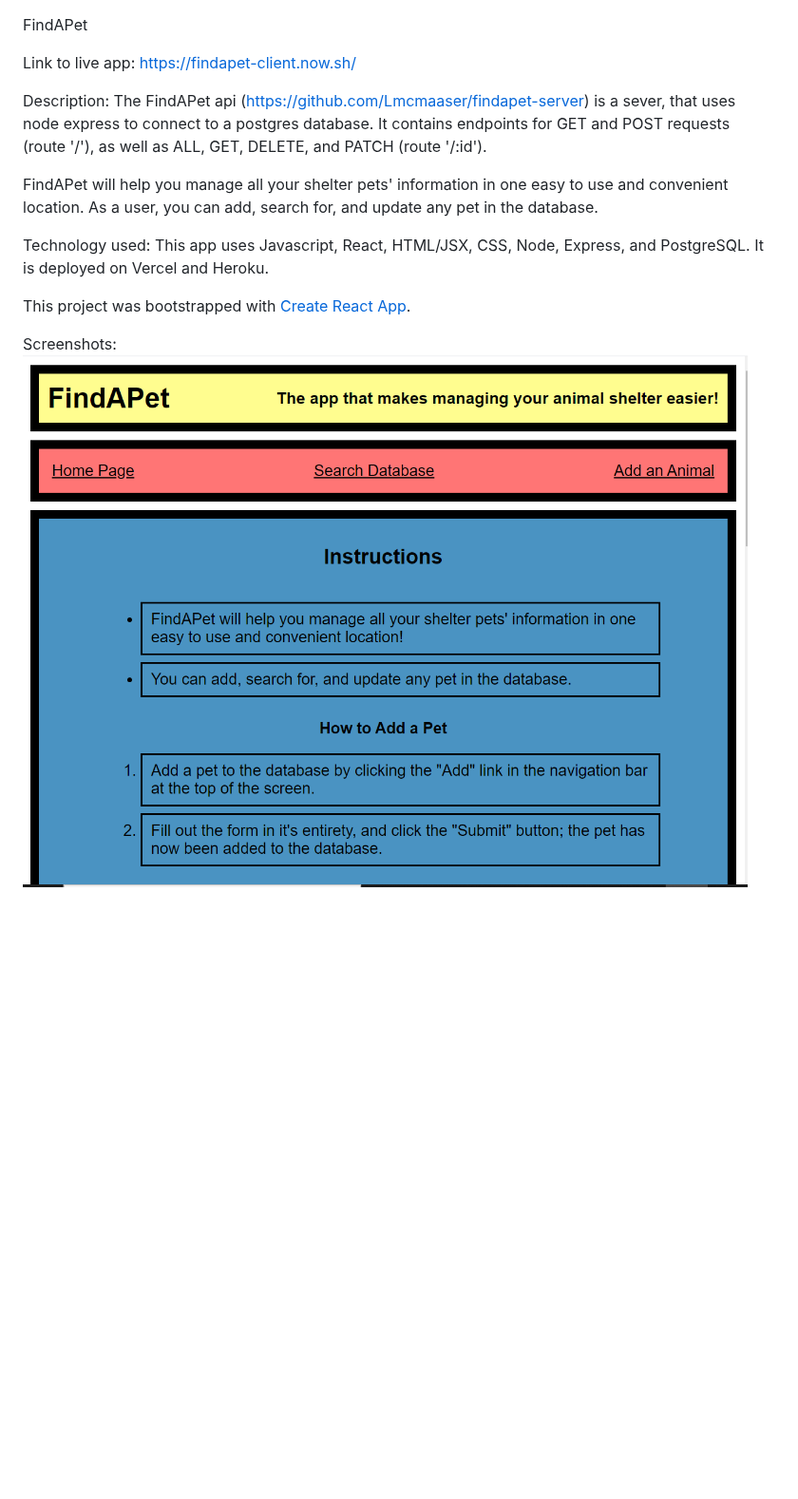
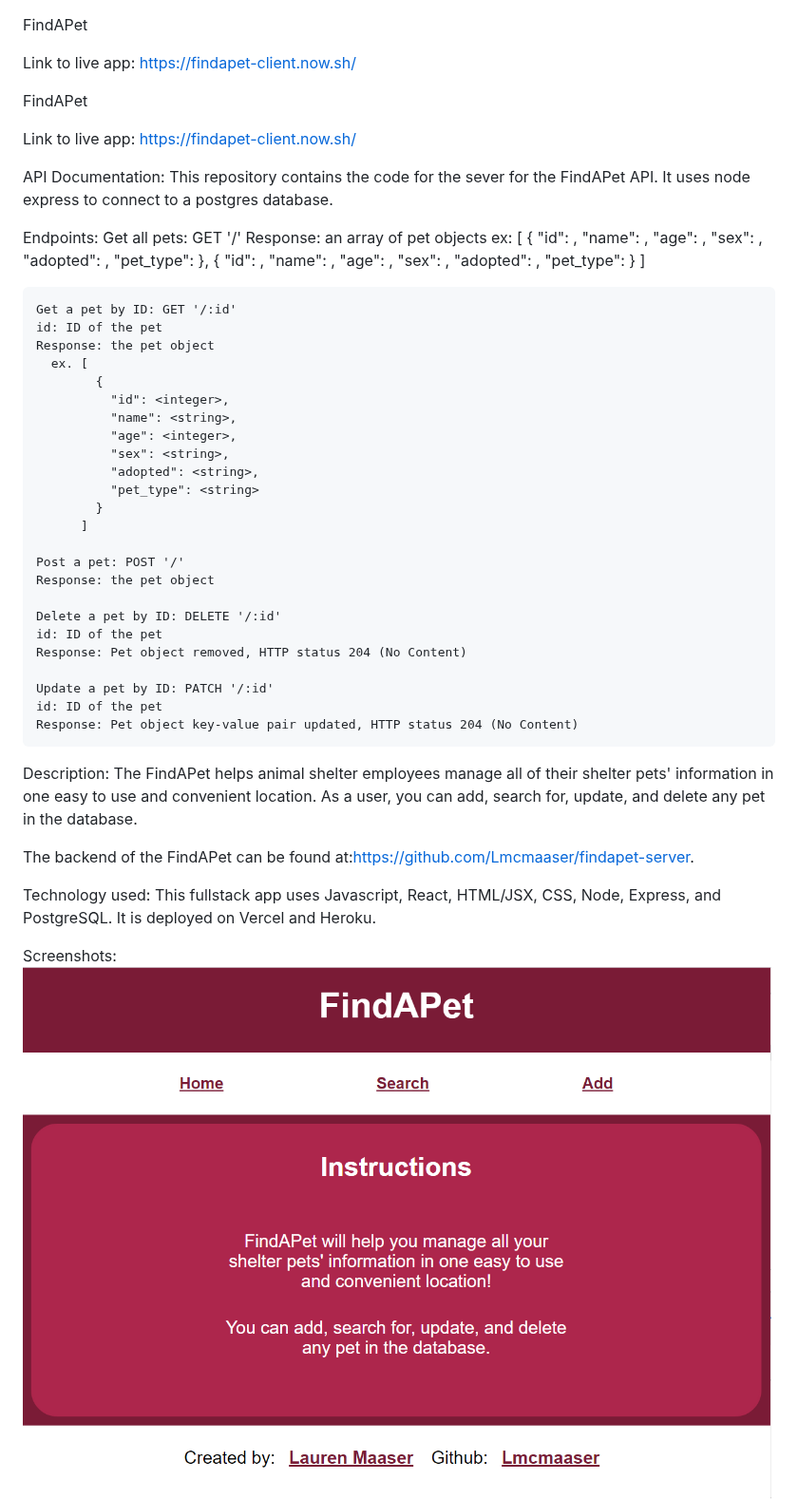
Before and after one commit to Lmcmaaser/findapet-client, a Markdown page: README.md, the part around the change. Shown at 95% size. Drawn GitHub-style; pictures changed too: screenshots/findapet-screenshot-add.png, screenshots/findapet-screenshot-home.png; blank space fills up the shorter version.

```diff
--- a/README.md
+++ b/README.md
@@ -2,15 +2,68 @@ FindAPet
 
 Link to live app: https://findapet-client.now.sh/
 
+FindAPet
+
+Link to live app: https://findapet-client.now.sh/
+
+API Documentation:
+  This repository contains the code for the sever for the FindAPet API. It uses node express to connect to a postgres database.
+
+  Endpoints:
+    Get all pets: GET '/'
+    Response: an array of pet objects
+      ex:
+        [
+          {
+            "id": <integer>,
+            "name": <string>,
+            "age": <integer>,
+            "sex": <string>,
+            "adopted": <string>,
+            "pet_type": <string>
+          },
+          {
+            "id": <integer>,
+            "name": <string>,
+            "age": <integer>,
+            "sex": <string>,
+            "adopted": <string>,
+            "pet_type": <string>
+          }
+        ]
+
+    Get a pet by ID: GET '/:id'
+    id: ID of the pet
+    Response: the pet object
+      ex. [
+            {
+              "id": <integer>,
+              "name": <string>,
+              "age": <integer>,
+              "sex": <string>,
+              "adopted": <string>,
+              "pet_type": <string>
+            }
+          ]
+
+    Post a pet: POST '/'
+    Response: the pet object
+
+    Delete a pet by ID: DELETE '/:id'
+    id: ID of the pet
+    Response: Pet object removed, HTTP status 204 (No Content)
+
+    Update a pet by ID: PATCH '/:id'
+    id: ID of the pet
+    Response: Pet object key-value pair updated, HTTP status 204 (No Content)
+
 Description:
-  The FindAPet api (https://github.com/Lmcmaaser/findapet-server) is a sever, that uses node express to connect to a postgres database. It contains endpoints for GET and POST requests (route '/'), as well as ALL, GET, DELETE, and PATCH (route '/:id').
+  The FindAPet helps animal shelter employees manage all of their shelter pets' information in one easy to use and convenient location. As a user, you can add, search for, update, and delete any pet in the database.
 
-  FindAPet will help you manage all your shelter pets' information in one easy to use and convenient location. As a user, you can add, search for, and update any pet in the database.
+  The backend of the FindAPet can be found at:https://github.com/Lmcmaaser/findapet-server.
 
 Technology used:
-  This app uses Javascript, React, HTML/JSX, CSS, Node, Express, and PostgreSQL. It is deployed on Vercel and Heroku.
-
-  This project was bootstrapped with [Create React App](https://github.com/facebook/create-react-app).
+  This fullstack app uses Javascript, React, HTML/JSX, CSS, Node, Express, and PostgreSQL. It is deployed on Vercel and Heroku.
 
 Screenshots:
 ![Screenshot of FindAPet Home Page](screenshots/findapet-screenshot-home.png)
```
Also changed, not shown: screenshots/findapet-screenshot-delete.png, screenshots/findapet-screenshot-results.png, screenshots/findapet-screenshot-search.png, screenshots/findapet-screenshot-update.png.
